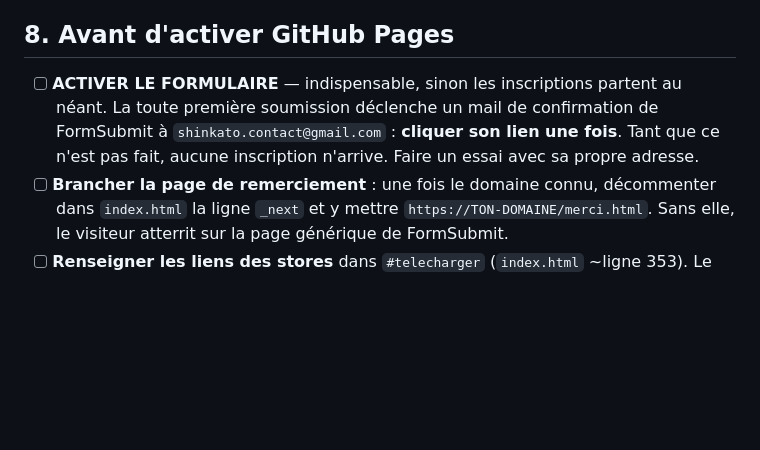
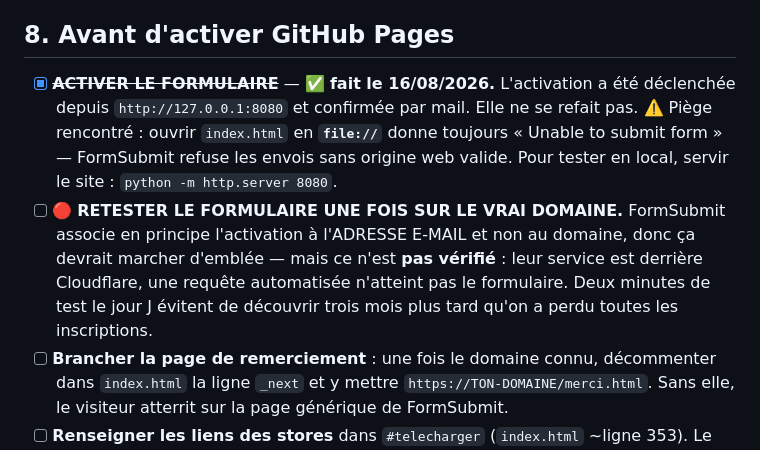
Before and after one commit to shinkato-evolution/shinkato-site, a Markdown page: GUIDE.md, the part around the change. Drawn GitHub-style; blank space fills up the shorter version.

Commit message:
GUIDE : formulaire active, et le piege du file:// consigne
Activation FormSubmit faite et confirmee le 16/08/2026 — l'etape ne se refait pas.

Cause de « Unable to submit form » identifiee par le test : ouvrir index.html en file://
ne fournit aucune origine web valide et FormSubmit refuse. Servir le site en local
(python -m http.server) suffit a tester. Consigne pour ne pas y repasser une 3e fois.

Reste a verifier le jour de la mise en ligne : le comportement sur le vrai domaine n'a
PAS pu etre teste d'ici (FormSubmit est derriere Cloudflare, une requete automatisee est
interceptee avant d'atteindre le formulaire). L'activation est en principe liee a
l'adresse e-mail et non au domaine, mais « en principe » ne suffit pas pour une fiche
d'inscription.

```diff
--- a/GUIDE.md
+++ b/GUIDE.md
@@ -217,10 +217,16 @@ ne manque. À supprimer quand tu auras confirmé qu'aucune évolution prévue ne
 
 ## 8. Avant d'activer GitHub Pages
 
-- [ ] **ACTIVER LE FORMULAIRE** — indispensable, sinon les inscriptions partent au néant.
-      La toute première soumission déclenche un mail de confirmation de FormSubmit à
-      `shinkato.contact@gmail.com` : **cliquer son lien une fois**. Tant que ce n'est pas
-      fait, aucune inscription n'arrive. Faire un essai avec sa propre adresse.
+- [x] ~~**ACTIVER LE FORMULAIRE**~~ — ✅ **fait le 16/08/2026.** L'activation a été
+      déclenchée depuis `http://127.0.0.1:8080` et confirmée par mail. Elle ne se refait pas.
+      ⚠️ Piège rencontré : ouvrir `index.html` en **`file://`** donne toujours
+      « Unable to submit form » — FormSubmit refuse les envois sans origine web valide.
+      Pour tester en local, servir le site : `python -m http.server 8080`.
+- [ ] 🔴 **RETESTER LE FORMULAIRE UNE FOIS SUR LE VRAI DOMAINE.** FormSubmit associe en
+      principe l'activation à l'ADRESSE E-MAIL et non au domaine, donc ça devrait marcher
+      d'emblée — mais ce n'est **pas vérifié** : leur service est derrière Cloudflare, une
+      requête automatisée n'atteint pas le formulaire. Deux minutes de test le jour J
+      évitent de découvrir trois mois plus tard qu'on a perdu toutes les inscriptions.
 - [ ] **Brancher la page de remerciement** : une fois le domaine connu, décommenter dans
       `index.html` la ligne `_next` et y mettre `https://TON-DOMAINE/merci.html`. Sans
       elle, le visiteur atterrit sur la page générique de FormSubmit.
```
